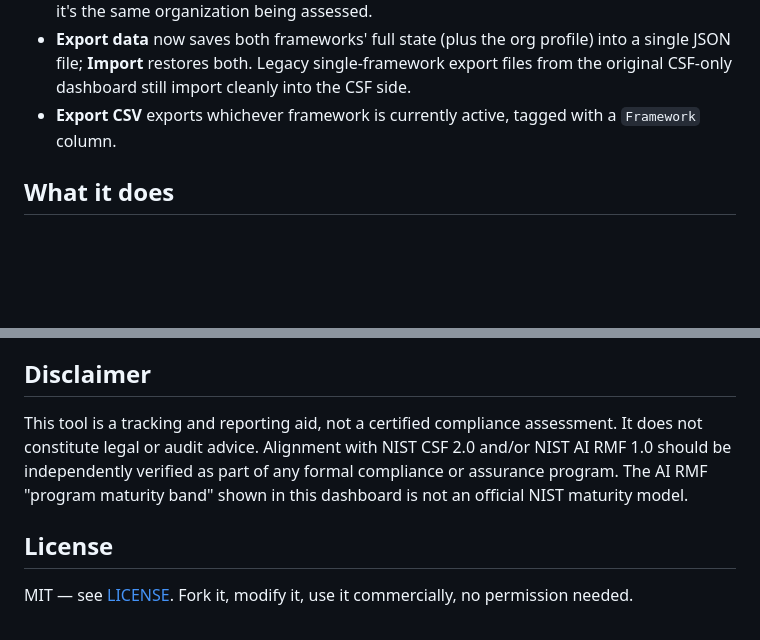
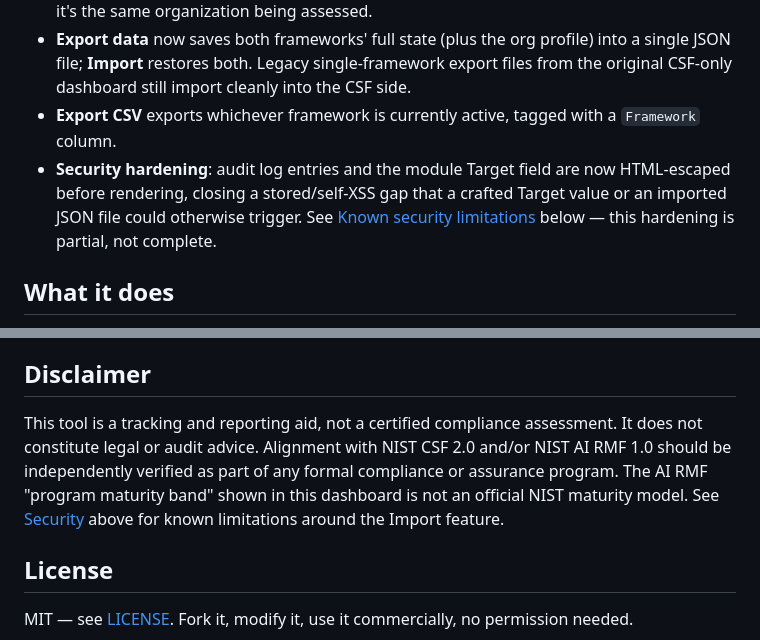
Before and after one commit to M-Sugiarto/grc-nist-dashboard, a Markdown page: README.md, 2 parts joined by grey strips. Rendered like a GitHub page; blank space fills up the shorter version.

```diff
--- a/README.md
+++ b/README.md
@@ -12,6 +12,7 @@ The original dashboard tracked NIST CSF 2.0 only. This version adds a **framewor
 - The **organization profile** (name, scope, industry, prepared by) is shared across both, since it's the same organization being assessed.
 - **Export data** now saves both frameworks' full state (plus the org profile) into a single JSON file; **Import** restores both. Legacy single-framework export files from the original CSF-only dashboard still import cleanly into the CSF side.
 - **Export CSV** exports whichever framework is currently active, tagged with a `Framework` column.
+- **Security hardening**: audit log entries and the module Target field are now HTML-escaped before rendering, closing a stored/self-XSS gap that a crafted Target value or an imported JSON file could otherwise trigger. See [Known security limitations](#known-security-limitations) below — this hardening is partial, not complete.
 
 ## What it does
 
@@ -61,7 +83,7 @@ Framework-level display text (titles, subtitles, tier definitions) lives in the
 
 ## Disclaimer
 
-This tool is a tracking and reporting aid, not a certified compliance assessment. It does not constitute legal or audit advice. Alignment with NIST CSF 2.0 and/or NIST AI RMF 1.0 should be independently verified as part of any formal compliance or assurance program. The AI RMF "program maturity band" shown in this dashboard is not an official NIST maturity model.
+This tool is a tracking and reporting aid, not a certified compliance assessment. It does not constitute legal or audit advice. Alignment with NIST CSF 2.0 and/or NIST AI RMF 1.0 should be independently verified as part of any formal compliance or assurance program. The AI RMF "program maturity band" shown in this dashboard is not an official NIST maturity model. See [Security](#security) above for known limitations around the Import feature.
 
 ## License
 
```
Also changed, not shown: other parts of README.md (+21 -0 lines).
